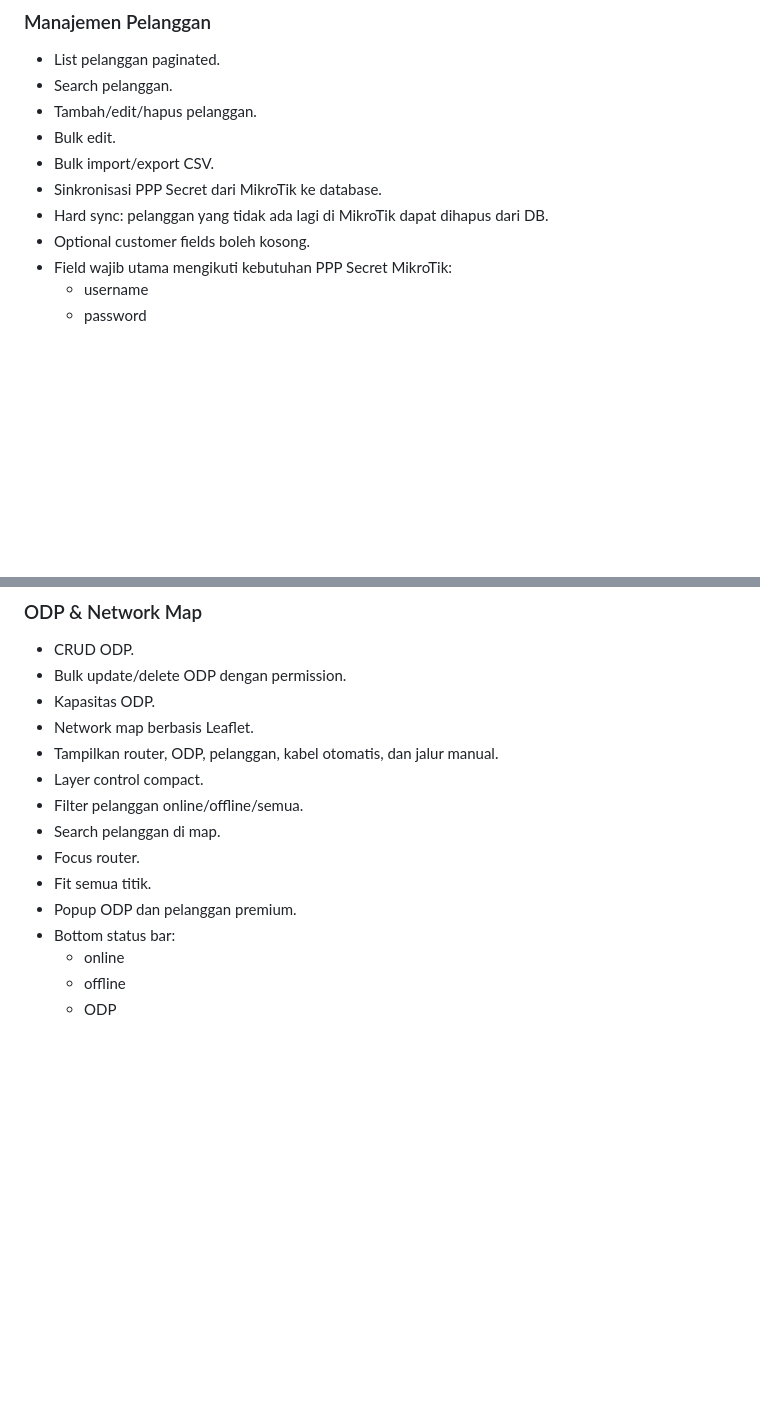
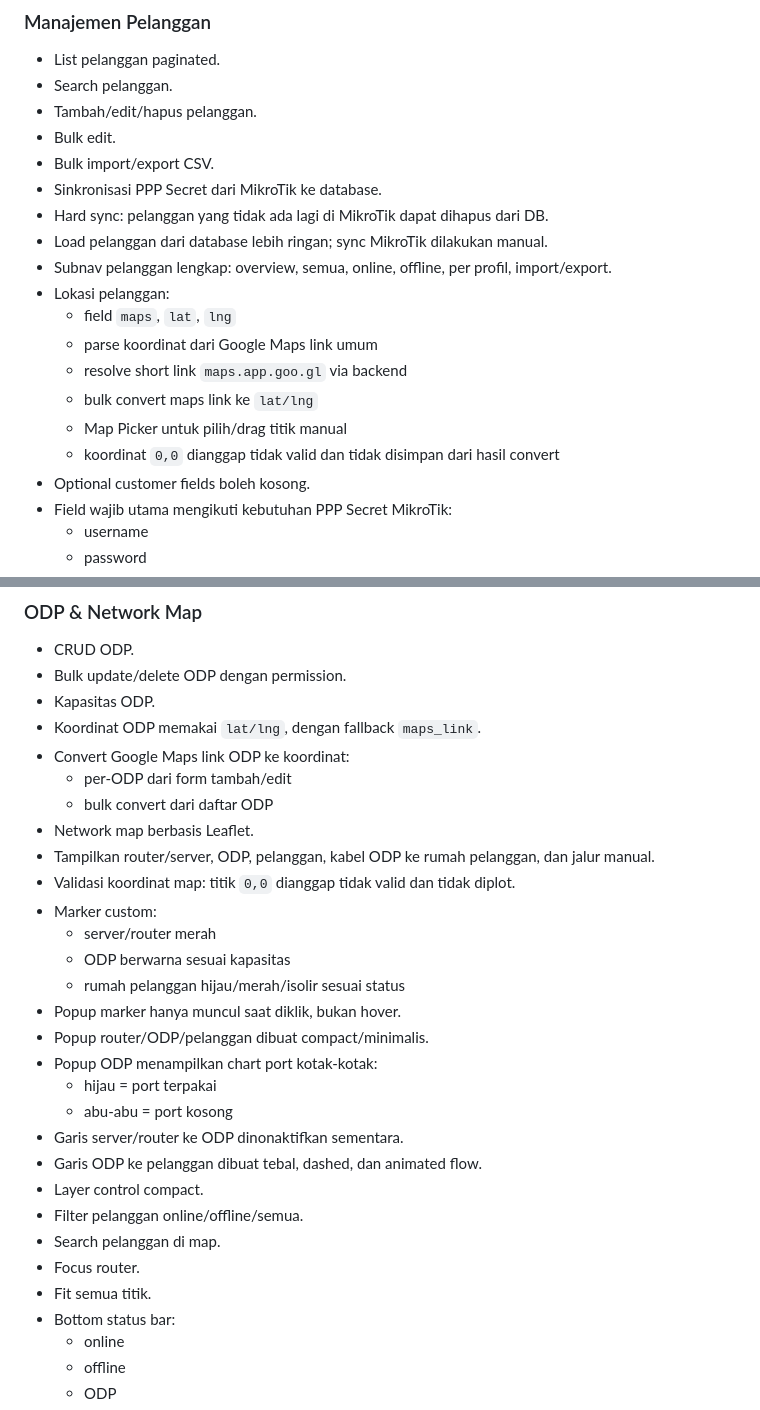
Before and after one commit to oippiu10/web-billing-mikrotik, a Markdown page: README.md, 2 parts joined by grey strips. GitHub-like rendering; blank space fills up the shorter version.

Commit message:
docs: update map and customer location notes

```diff
--- a/README.md
+++ b/README.md
@@ -69,6 +69,15 @@ Permission sudah diterapkan pada:
 - Bulk import/export CSV.
 - Sinkronisasi PPP Secret dari MikroTik ke database.
 - Hard sync: pelanggan yang tidak ada lagi di MikroTik dapat dihapus dari DB.
+- Load pelanggan dari database lebih ringan; sync MikroTik dilakukan manual.
+- Subnav pelanggan lengkap: overview, semua, online, offline, per profil, import/export.
+- Lokasi pelanggan:
+  - field `maps`, `lat`, `lng`
+  - parse koordinat dari Google Maps link umum
+  - resolve short link `maps.app.goo.gl` via backend
+  - bulk convert maps link ke `lat/lng`
+  - Map Picker untuk pilih/drag titik manual
+  - koordinat `0,0` dianggap tidak valid dan tidak disimpan dari hasil convert
 - Optional customer fields boleh kosong.
 - Field wajib utama mengikuti kebutuhan PPP Secret MikroTik:
   - username
@@ -113,14 +122,29 @@ Permission sudah diterapkan pada:
 - CRUD ODP.
 - Bulk update/delete ODP dengan permission.
 - Kapasitas ODP.
+- Koordinat ODP memakai `lat/lng`, dengan fallback `maps_link`.
+- Convert Google Maps link ODP ke koordinat:
+  - per-ODP dari form tambah/edit
+  - bulk convert dari daftar ODP
 - Network map berbasis Leaflet.
-- Tampilkan router, ODP, pelanggan, kabel otomatis, dan jalur manual.
+- Tampilkan router/server, ODP, pelanggan, kabel ODP ke rumah pelanggan, dan jalur manual.
+- Validasi koordinat map: titik `0,0` dianggap tidak valid dan tidak diplot.
+- Marker custom:
+  - server/router merah
+  - ODP berwarna sesuai kapasitas
+  - rumah pelanggan hijau/merah/isolir sesuai status
+- Popup marker hanya muncul saat diklik, bukan hover.
+- Popup router/ODP/pelanggan dibuat compact/minimalis.
+- Popup ODP menampilkan chart port kotak-kotak:
+  - hijau = port terpakai
+  - abu-abu = port kosong
+- Garis server/router ke ODP dinonaktifkan sementara.
+- Garis ODP ke pelanggan dibuat tebal, dashed, dan animated flow.
 - Layer control compact.
 - Filter pelanggan online/offline/semua.
 - Search pelanggan di map.
 - Focus router.
 - Fit semua titik.
-- Popup ODP dan pelanggan premium.
 - Bottom status bar:
   - online
   - offline
```
